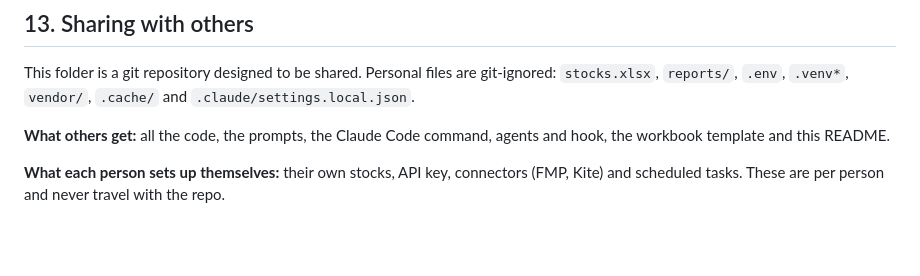
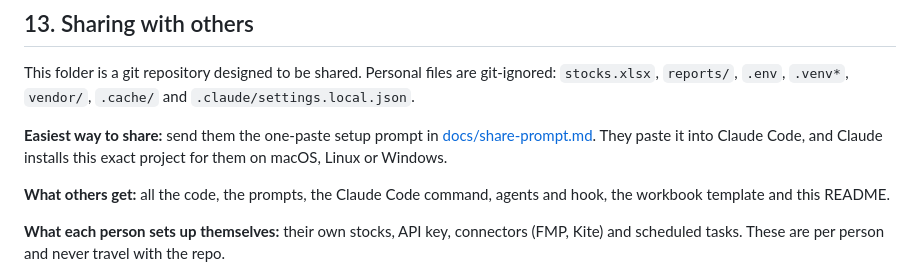
Before and after one commit to martandatrey/stock-analyzer, a Markdown page: README.md, the part around the change. Rendered like a GitHub page; blank space fills up the shorter version.

```diff
--- a/README.md
+++ b/README.md
@@ -337,6 +337,8 @@ tests/                       pytest suite
 
 This folder is a git repository designed to be shared. Personal files are git-ignored: `stocks.xlsx`, `reports/`, `.env`, `.venv*`, `vendor/`, `.cache/` and `.claude/settings.local.json`.
 
+**Easiest way to share:** send them the one-paste setup prompt in [docs/share-prompt.md](docs/share-prompt.md). They paste it into Claude Code, and Claude installs this exact project for them on macOS, Linux or Windows.
+
 **What others get:** all the code, the prompts, the Claude Code command, agents and hook, the workbook template and this README.
 
 **What each person sets up themselves:** their own stocks, API key, connectors (FMP, Kite) and scheduled tasks. These are per person and never travel with the repo.
```
Also changed, not shown: docs/share-prompt.md (added, +62 -0 lines).
